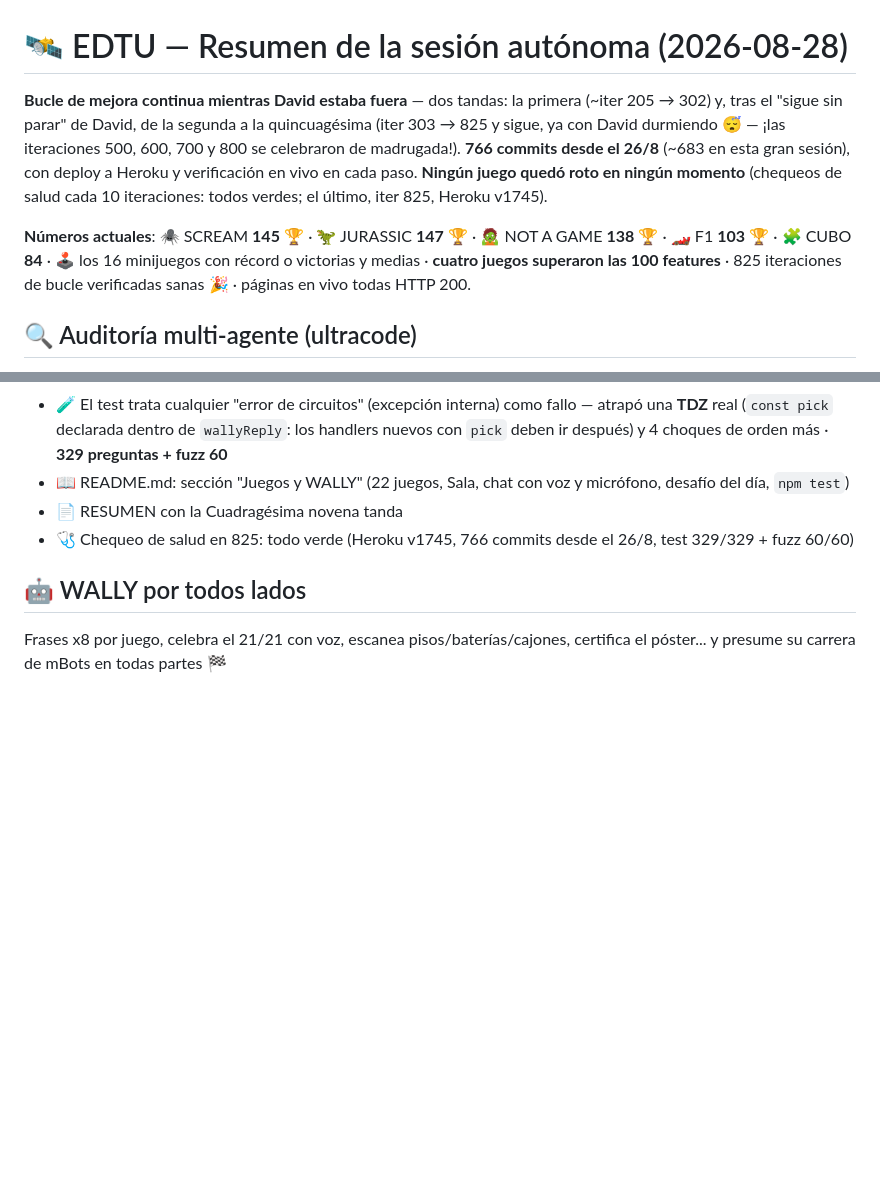
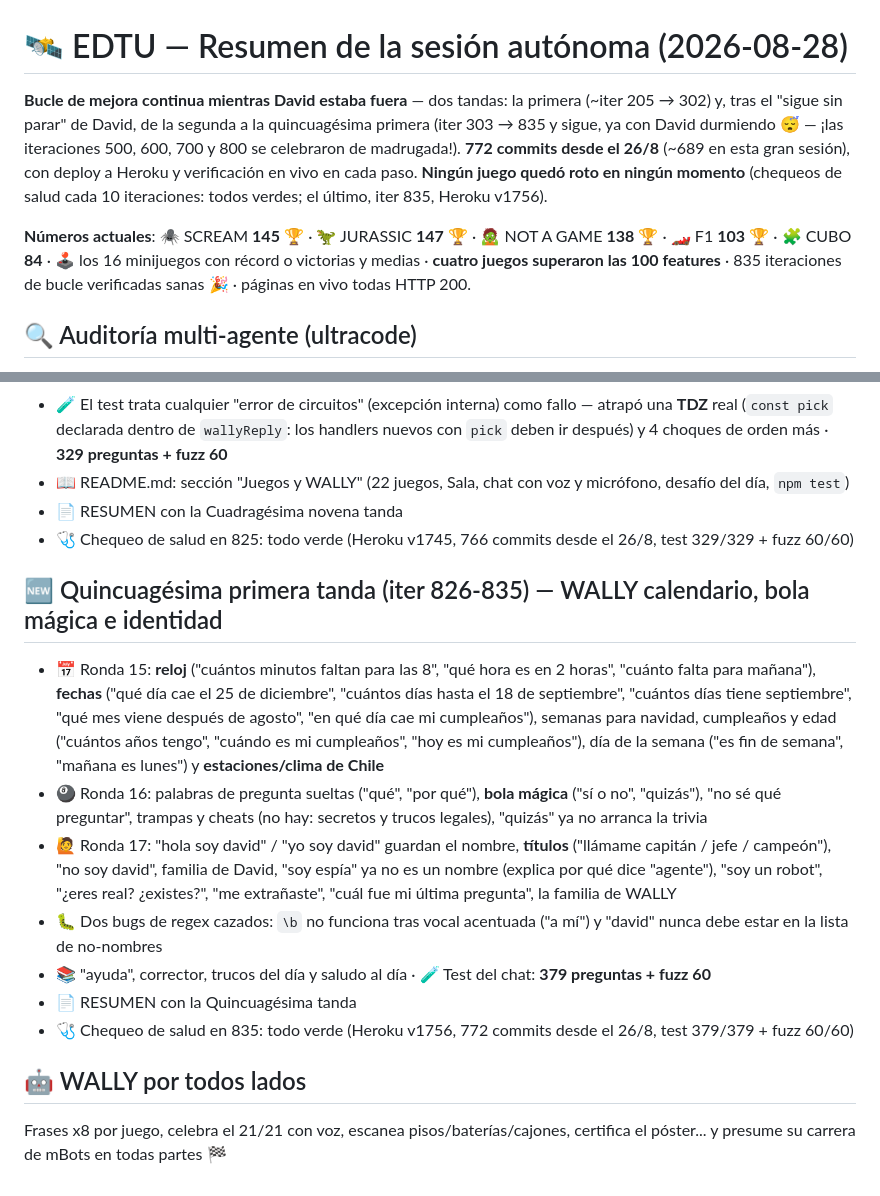
Before and after one commit to rodriguezlazarte7/EDTU, a Markdown page: RESUMEN_SESION.md, 2 parts joined by grey strips. Drawn GitHub-style; blank space fills up the shorter version.

Commit message:
RESUMEN_SESION.md: seccion 'Quincuagesima primera tanda (iter 826-835) — WALLY calendario, bola magica e identidad' y cabecera con numeros actuales (772 commits; Heroku v1756; test 379/379 + fuzz)
Co-Authored-By: Claude Fable 5 <noreply@anthropic.com>

```diff
--- a/RESUMEN_SESION.md
+++ b/RESUMEN_SESION.md
@@ -1,8 +1,8 @@
 # 🛰️ EDTU — Resumen de la sesión autónoma (2026-08-28)
 
-**Bucle de mejora continua mientras David estaba fuera** — dos tandas: la primera (~iter 205 → 302) y, tras el "sigue sin parar" de David, de la segunda a la quincuagésima (iter 303 → 825 y sigue, ya con David durmiendo 😴 — ¡las iteraciones 500, 600, 700 y 800 se celebraron de madrugada!). **766 commits desde el 26/8** (~683 en esta gran sesión), con deploy a Heroku y verificación en vivo en cada paso. **Ningún juego quedó roto en ningún momento** (chequeos de salud cada 10 iteraciones: todos verdes; el último, iter 825, Heroku v1745).
+**Bucle de mejora continua mientras David estaba fuera** — dos tandas: la primera (~iter 205 → 302) y, tras el "sigue sin parar" de David, de la segunda a la quincuagésima primera (iter 303 → 835 y sigue, ya con David durmiendo 😴 — ¡las iteraciones 500, 600, 700 y 800 se celebraron de madrugada!). **772 commits desde el 26/8** (~689 en esta gran sesión), con deploy a Heroku y verificación en vivo en cada paso. **Ningún juego quedó roto en ningún momento** (chequeos de salud cada 10 iteraciones: todos verdes; el último, iter 835, Heroku v1756).
 
-**Números actuales**: 🕷️ SCREAM **145** 🏆 · 🦖 JURASSIC **147** 🏆 · 🧟 NOT A GAME **138** 🏆 · 🏎️ F1 **103** 🏆 · 🧩 CUBO **84** · 🕹️ los 16 minijuegos con récord o victorias y medias · **cuatro juegos superaron las 100 features** · 825 iteraciones de bucle verificadas sanas 🎉 · páginas en vivo todas HTTP 200.
+**Números actuales**: 🕷️ SCREAM **145** 🏆 · 🦖 JURASSIC **147** 🏆 · 🧟 NOT A GAME **138** 🏆 · 🏎️ F1 **103** 🏆 · 🧩 CUBO **84** · 🕹️ los 16 minijuegos con récord o victorias y medias · **cuatro juegos superaron las 100 features** · 835 iteraciones de bucle verificadas sanas 🎉 · páginas en vivo todas HTTP 200.
 
 ## 🔍 Auditoría multi-agente (ultracode)
 - 2 rondas con agentes buscadores + verificadores adversarios: **25 hallazgos, 24 bugs reales corregidos** (1 refutado)
@@ -482,5 +482,14 @@
 - 📄 RESUMEN con la Cuadragésima novena tanda
 - 🩺 Chequeo de salud en 825: todo verde (Heroku v1745, 766 commits desde el 26/8, test 329/329 + fuzz 60/60)
 
+## 🆕 Quincuagésima primera tanda (iter 826-835) — WALLY calendario, bola mágica e identidad
+- 📅 Ronda 15: **reloj** ("cuántos minutos faltan para las 8", "qué hora es en 2 horas", "cuánto falta para mañana"), **fechas** ("qué día cae el 25 de diciembre", "cuántos días hasta el 18 de septiembre", "cuántos días tiene septiembre", "qué mes viene después de agosto", "en qué día cae mi cumpleaños"), semanas para navidad, cumpleaños y edad ("cuántos años tengo", "cuándo es mi cumpleaños", "hoy es mi cumpleaños"), día de la semana ("es fin de semana", "mañana es lunes") y **estaciones/clima de Chile**
+- 🎱 Ronda 16: palabras de pregunta sueltas ("qué", "por qué"), **bola mágica** ("sí o no", "quizás"), "no sé qué preguntar", trampas y cheats (no hay: secretos y trucos legales), "quizás" ya no arranca la trivia
+- 🙋 Ronda 17: "hola soy david" / "yo soy david" guardan el nombre, **títulos** ("llámame capitán / jefe / campeón"), "no soy david", familia de David, "soy espía" ya no es un nombre (explica por qué dice "agente"), "soy un robot", "¿eres real? ¿existes?", "me extrañaste", "cuál fue mi última pregunta", la familia de WALLY
+- 🐛 Dos bugs de regex cazados: `\b` no funciona tras vocal acentuada ("a mí") y "david" nunca debe estar en la lista de no-nombres
+- 📚 "ayuda", corrector, trucos del día y saludo al día · 🧪 Test del chat: **379 preguntas + fuzz 60**
+- 📄 RESUMEN con la Quincuagésima tanda
+- 🩺 Chequeo de salud en 835: todo verde (Heroku v1756, 772 commits desde el 26/8, test 379/379 + fuzz 60/60)
+
 ## 🤖 WALLY por todos lados
 Frases x8 por juego, celebra el 21/21 con voz, escanea pisos/baterías/cajones, certifica el póster... y presume su carrera de mBots en todas partes 🏁
```
